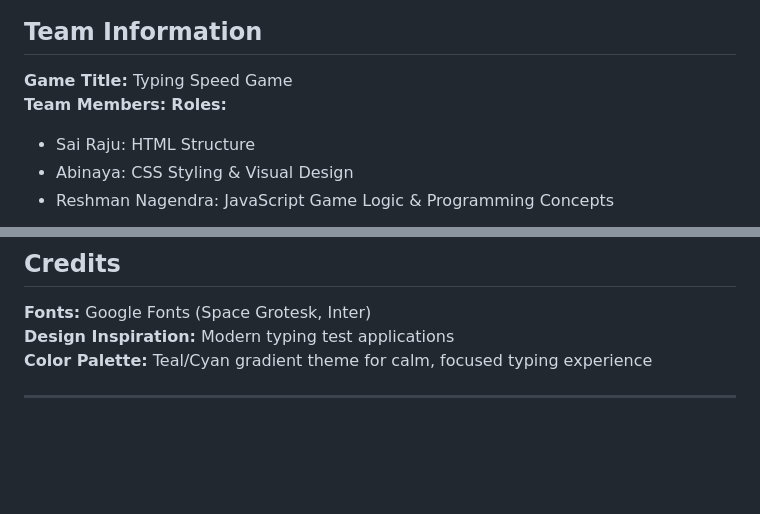
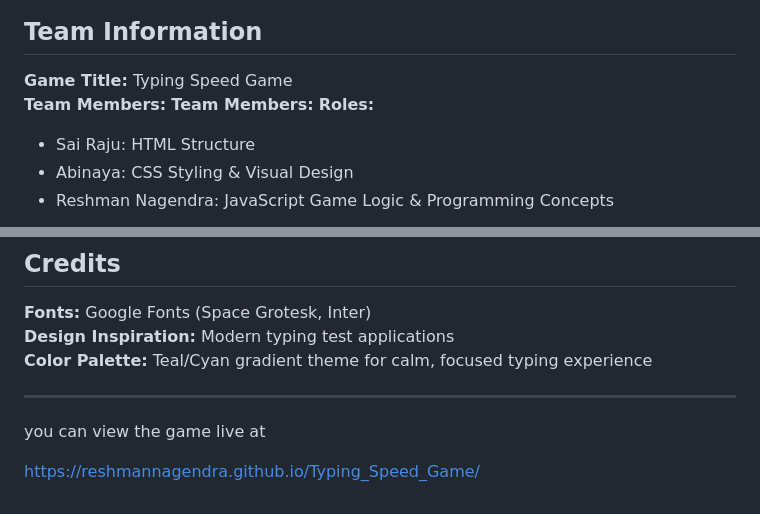
Before and after one commit to ReshmanNagendra/Typing_Speed_Game, a Markdown page: Readme.md, 2 parts joined by grey strips. Drawn GitHub-style; blank space fills up the shorter version.

```diff
--- a/Readme.md
+++ b/Readme.md
@@ -2,6 +2,7 @@
 
 ## Team Information
 **Game Title:** Typing Speed Game
+**Team Members:**
 **Team Members:**
 **Roles:**
 - Sai Raju: HTML Structure
@@ -259,3 +260,6 @@ TypeSpeed_Game/
 **Color Palette:** Teal/Cyan gradient theme for calm, focused typing experience
 
 ---
+you can view the game live at
+
+https://reshmannagendra.github.io/Typing_Speed_Game/
```
